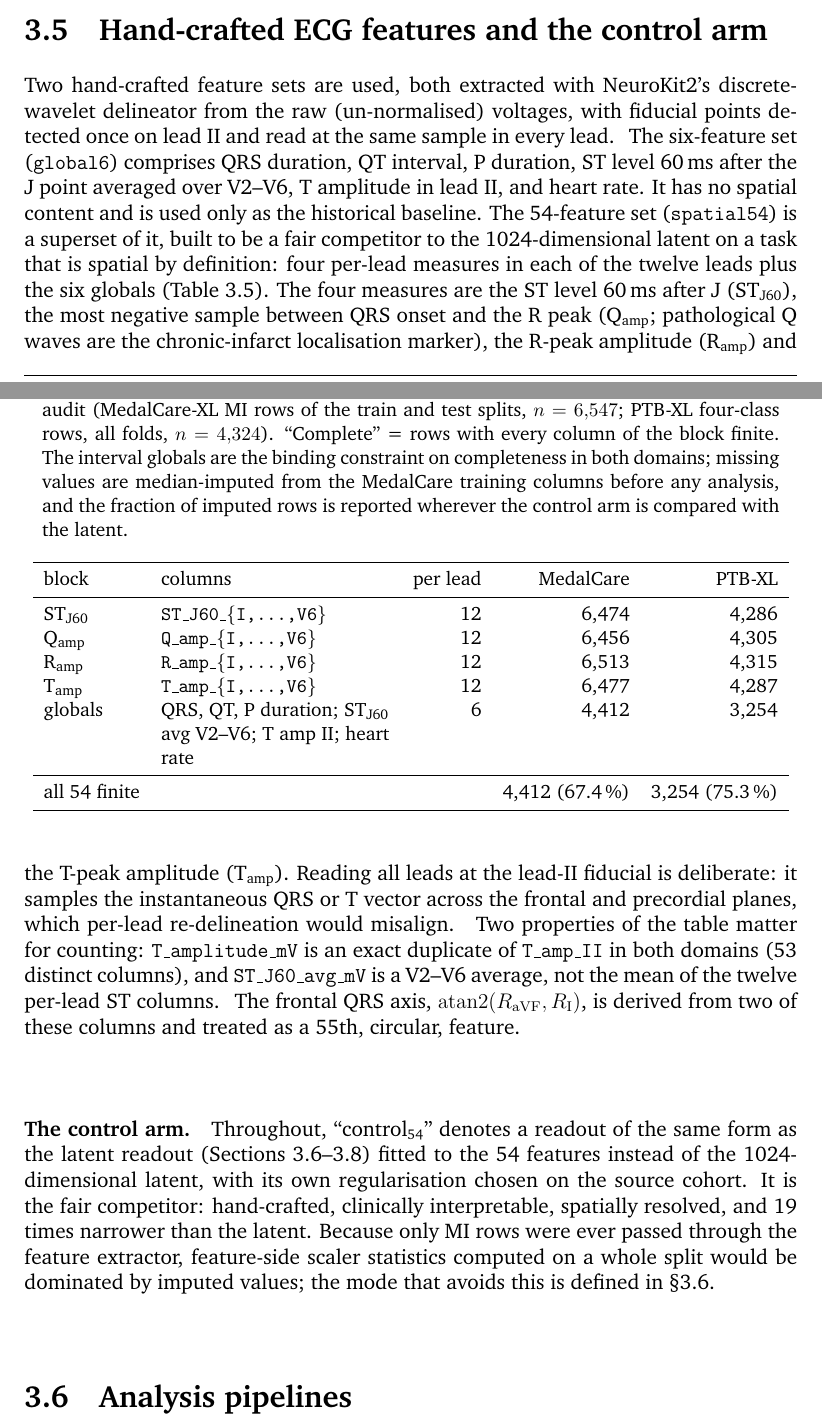
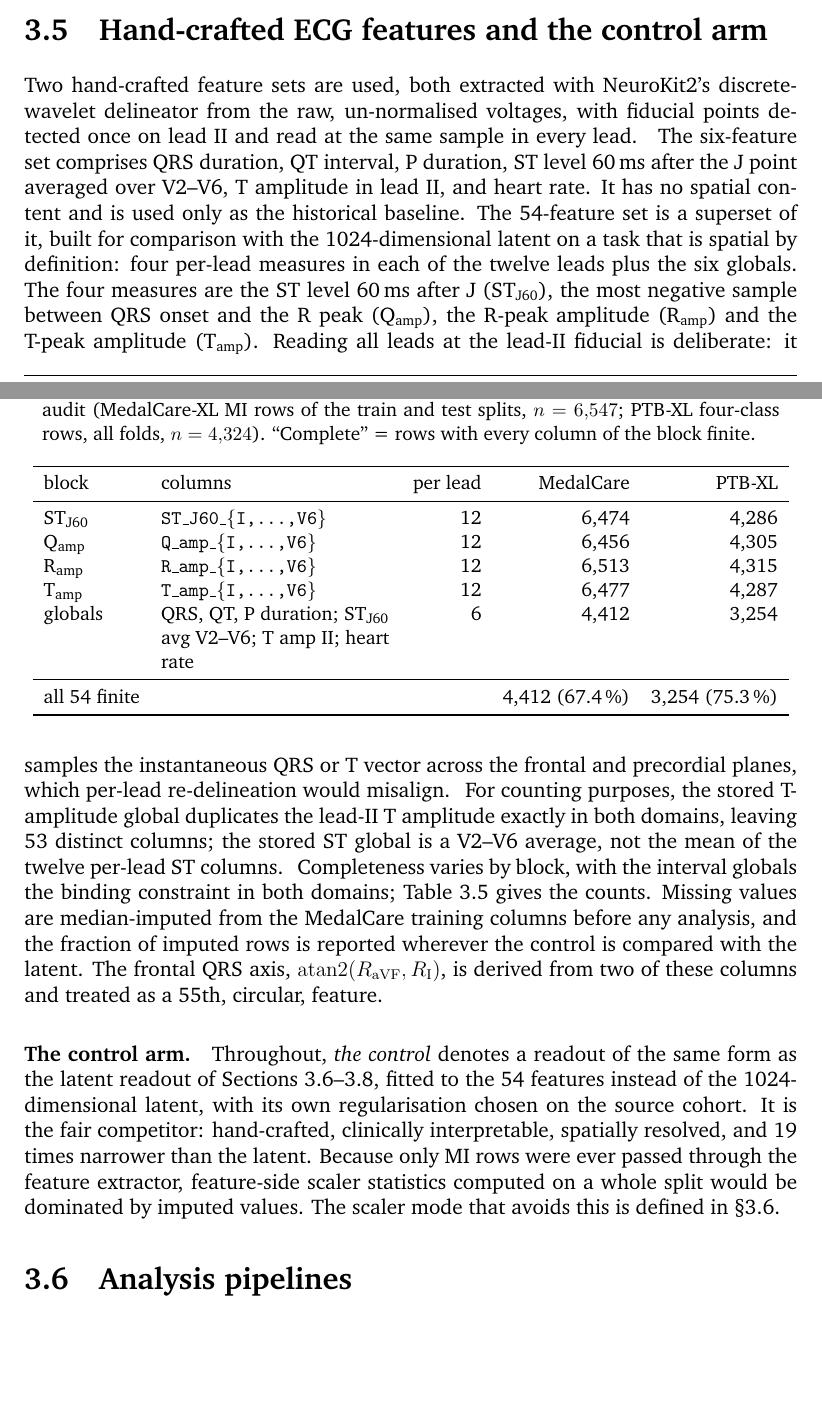
Before and after one commit to shenzi418/Interpreting-Latent-Space-in-Healthcare-Foundational-Models-Using-Digital-Twins, a LaTeX thesis (thesis_writeup/main.tex, which reads thesis_writeup/chapters/03_contribution.tex): two parts of pages 22 and 23 of 63, joined at a grey line, cut so that both start at the same text, the shorter picture padded with empty space. Compiled offline with pdfLaTeX; a missing bibliography style is replaced by a similar one.

Commit message:
thesis_writeup polish: sec3.5 (owner-approved) — identifiers out of prose, Q-bracket clinical aside cut, caption slimmed to two sentences with imputation policy moved to prose, control defined by its plain name (unused control54 macro dropped)

```diff
--- a/thesis_writeup/chapters/03_contribution.tex
+++ b/thesis_writeup/chapters/03_contribution.tex
@@ -218,12 +218,12 @@ fidelity audit, prediction, repair & Where does each domain write its territory
 \label{sec:features}
 % v0 DRAFT 18 Aug — for review. Setup numbers trace to dossier A §4.
 
-Two hand-crafted feature sets are used, both extracted with NeuroKit2's discrete-wavelet delineator from the raw (un-normalised) voltages, with fiducial points detected once on lead~II and read at the same sample in every lead. \tracenote{A§4.1-4.2; scripts/extract_ecg_features_neurokit2.py:126-140; scripts/extract_ecg_features_spatial.py:42-46,110-121}
-The six-feature set (\texttt{global6}) comprises QRS duration, QT interval, P duration, ST level 60\,ms after the J point averaged over V2--V6, T amplitude in lead~II, and heart rate. It has no spatial content and is used only as the historical baseline. The 54-feature set (\texttt{spatial54}) is a superset of it, built to be a fair competitor to the 1024-dimensional latent on a task that is spatial by definition: four per-lead measures in each of the twelve leads plus the six globals (Table~\ref{tab:features}). The four measures are the ST level 60\,ms after J (\STblock), the most negative sample between QRS onset and the R peak (\Qblock; pathological Q waves are the chronic-infarct localisation marker), the R-peak amplitude (\Rblock) and the T-peak amplitude (\Tblock). Reading all leads at the lead-II fiducial is deliberate: it samples the instantaneous QRS or T vector across the frontal and precordial planes, which per-lead re-delineation would misalign. \tracenote{A§4.2 :1-26,101-107,165-201} Two properties of the table matter for counting: \texttt{T\_amplitude\_mV} is an exact duplicate of \texttt{T\_amp\_II} in both domains (53 distinct columns), and \texttt{ST\_J60\_avg\_mV} is a V2--V6 average, not the mean of the twelve per-lead ST columns. \tracenote{A§4.2; main report C.1 data note} The \axisfeat, $\mathrm{atan2}(R_{\mathrm{aVF}}, R_{\mathrm{I}})$, is derived from two of these columns and treated as a 55th, circular, feature. \tracenote{A§4.3; analysis/fidelity_audit.py:81-84}
+Two hand-crafted feature sets are used, both extracted with NeuroKit2's discrete-wavelet delineator from the raw, un-normalised voltages, with fiducial points detected once on lead~II and read at the same sample in every lead. \tracenote{A§4.1-4.2; scripts/extract_ecg_features_neurokit2.py:126-140; scripts/extract_ecg_features_spatial.py:42-46,110-121}
+The six-feature set comprises QRS duration, QT interval, P duration, ST level 60\,ms after the J point averaged over V2--V6, T amplitude in lead~II, and heart rate. It has no spatial content and is used only as the historical baseline. The 54-feature set is a superset of it, built for comparison with the 1024-dimensional latent on a task that is spatial by definition: four per-lead measures in each of the twelve leads plus the six globals. The four measures are the ST level 60\,ms after J (\STblock), the most negative sample between QRS onset and the R peak (\Qblock), the R-peak amplitude (\Rblock) and the T-peak amplitude (\Tblock). Reading all leads at the lead-II fiducial is deliberate: it samples the instantaneous QRS or T vector across the frontal and precordial planes, which per-lead re-delineation would misalign. \tracenote{A§4.2 :1-26,101-107,165-201} For counting purposes, the stored T-amplitude global duplicates the lead-II T amplitude exactly in both domains, leaving 53 distinct columns; the stored ST global is a V2--V6 average, not the mean of the twelve per-lead ST columns. \tracenote{A§4.2 (T_amplitude_mV = T_amp_II; ST_J60_avg_mV); main report C.1 data note} Completeness varies by block, with the interval globals the binding constraint in both domains; Table~\ref{tab:features} gives the counts. Missing values are median-imputed from the MedalCare training columns before any analysis, and the fraction of imputed rows is reported wherever the control is compared with the latent. The \axisfeat, $\mathrm{atan2}(R_{\mathrm{aVF}}, R_{\mathrm{I}})$, is derived from two of these columns and treated as a 55th, circular, feature. \tracenote{A§4.3; analysis/fidelity_audit.py:81-84}
 
 \begin{table}[tb]
 \centering\small
-\caption{The 54-feature set by block, with coverage on the two matrices used by the audit (MedalCare-XL MI rows of the train and test splits, $n=6{,}547$; PTB-XL four-class rows, all folds, $n=4{,}324$). ``Complete'' = rows with every column of the block finite. The interval globals are the binding constraint on completeness in both domains; missing values are median-imputed from the MedalCare training columns before any analysis, and the fraction of imputed rows is reported wherever the control arm is compared with the latent.}
+\caption{The 54-feature set by block, with coverage on the two matrices used by the audit (MedalCare-XL MI rows of the train and test splits, $n=6{,}547$; PTB-XL four-class rows, all folds, $n=4{,}324$). ``Complete'' = rows with every column of the block finite.}
 \label{tab:features}
 \begin{tabular}{lP{4.6cm}rrr}
 \toprule
@@ -241,7 +241,7 @@ all 54 finite & & & 4,412 (67.4\,\%) & 3,254 (75.3\,\%) \\
 \end{table}
 \tracenote{Table 3.5: outputs/analysis/fidelity_audit/f2_blocks.json→per_block.{ST_J60,Q_amp,R_amp,T_amp,globals,full54}.n_finite_{medalcare,ptbxl}; all-54-finite 4412/6547 and 3254/4324 (A§4.2 computed) equal per_block.full54}
 
-\paragraph{The control arm.} Throughout, ``\controlfs'' denotes a readout of the same form as the latent readout (Sections~\ref{sec:pipelines}--\ref{sec:transport-method}) fitted to the 54 features instead of the 1024-dimensional latent, with its own regularisation chosen on the source cohort. It is the fair competitor: hand-crafted, clinically interpretable, spatially resolved, and 19 times narrower than the latent. Because only MI rows were ever passed through the feature extractor, feature-side scaler statistics computed on a whole split would be dominated by imputed values; the mode that avoids this is defined in \S\ref{sec:pipelines}. \tracenote{A§4.2 imputation load; A§5.1 target_pool_measured rationale}
+\paragraph{The control arm.} Throughout, \emph{the control} denotes a readout of the same form as the latent readout of Sections~\ref{sec:pipelines}--\ref{sec:transport-method}, fitted to the 54 features instead of the 1024-dimensional latent, with its own regularisation chosen on the source cohort. It is the fair competitor: hand-crafted, clinically interpretable, spatially resolved, and 19 times narrower than the latent. Because only MI rows were ever passed through the feature extractor, feature-side scaler statistics computed on a whole split would be dominated by imputed values. The scaler mode that avoids this is defined in \S\ref{sec:pipelines}. \tracenote{A§4.2 imputation load; A§5.1 target_pool_measured rationale}
 
 \section{Analysis pipelines}
 \label{sec:pipelines}
```
